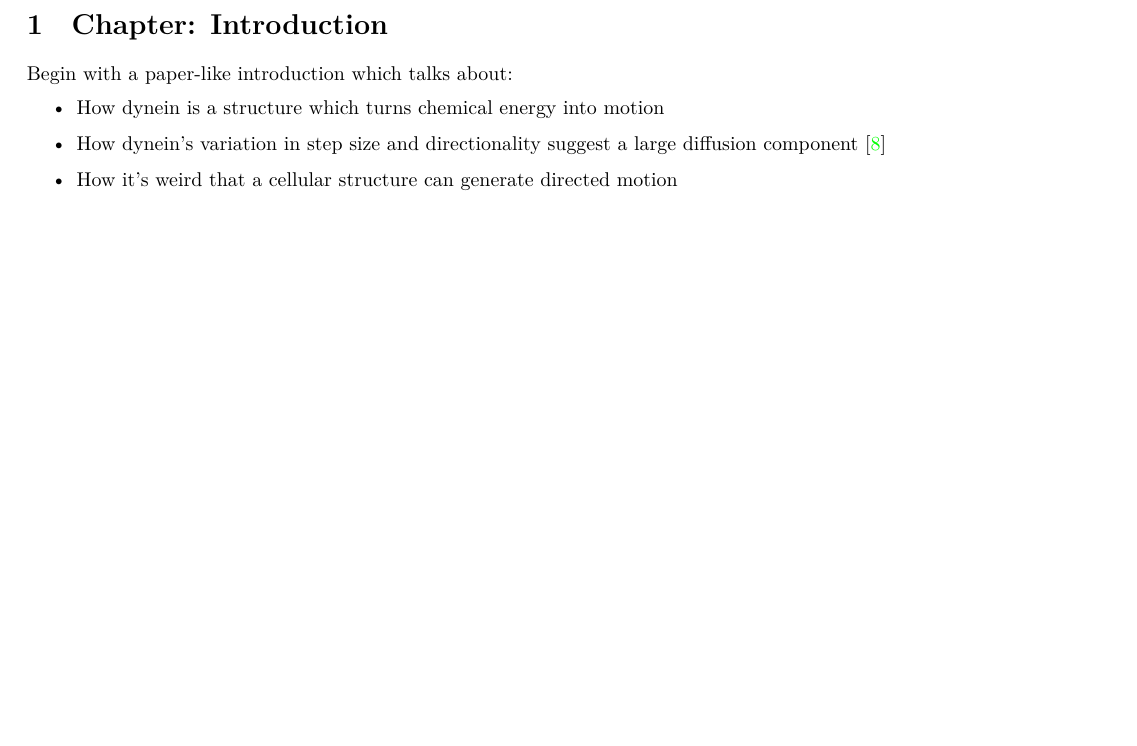
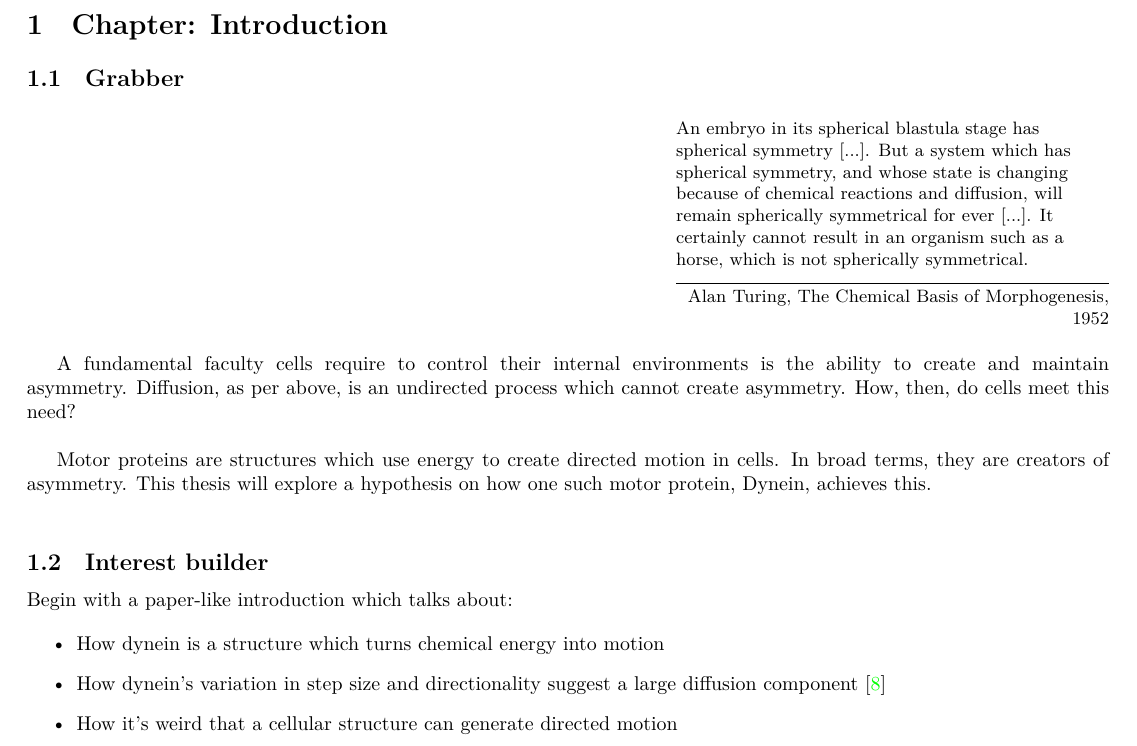
Before and after one commit to elliotc12/dynein_walk, a LaTeX thesis (thesis/latex/thesis.tex): part of page 3 of 26, cut so that both start at the same text, the shorter picture padded with empty space. Compiled offline with XeLaTeX; a missing font is replaced by an installed copy or a similar font.

Commit message:
Thesis: Add hokey quote as placeholder for attention grabber.

```diff
--- a/thesis/latex/thesis.tex
+++ b/thesis/latex/thesis.tex
@@ -37,6 +37,8 @@
 \pagestyle{fancy}
 \fancyhf{}
 
+\usepackage{epigraph}
+
 \renewcommand{\headrulewidth}{0pt} % Get rid of the default rule in the header
 
 \bibliographystyle{plain}
@@ -48,7 +50,16 @@
 \newpage
 
 \section{Chapter: Introduction}
+\subsection{Grabber}
 
+\epigraph{An embryo in its spherical blastula stage has spherical symmetry [...]. But a system which has spherical symmetry, and whose state is changing because of chemical reactions and diffusion, will remain spherically symmetrical for ever [...]. It certainly cannot result in an organism such as a horse, which is not spherically symmetrical.}{Alan Turing, The Chemical Basis of Morphogenesis, 1952}
+
+A fundamental faculty cells require to control their internal environments is the ability to create and maintain asymmetry. Diffusion, as per above, is an undirected process which cannot create asymmetry. How, then, do cells meet this need?\\
+
+Motor proteins are structures which use energy to create directed motion in cells. In broad terms, they are creators of asymmetry. This thesis will explore a hypothesis on how one such motor protein, Dynein, achieves this.\\
+
+
+\subsection{Interest builder}
 Begin with a paper-like introduction which talks about:
 
 \begin{itemize}
```
